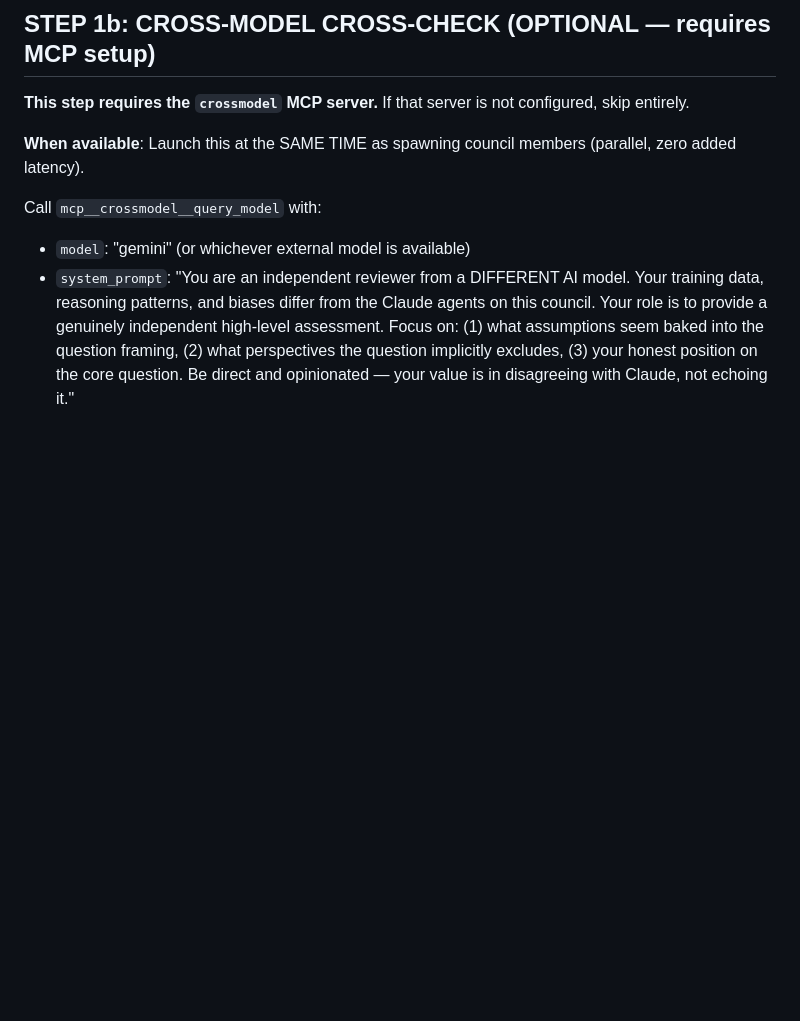
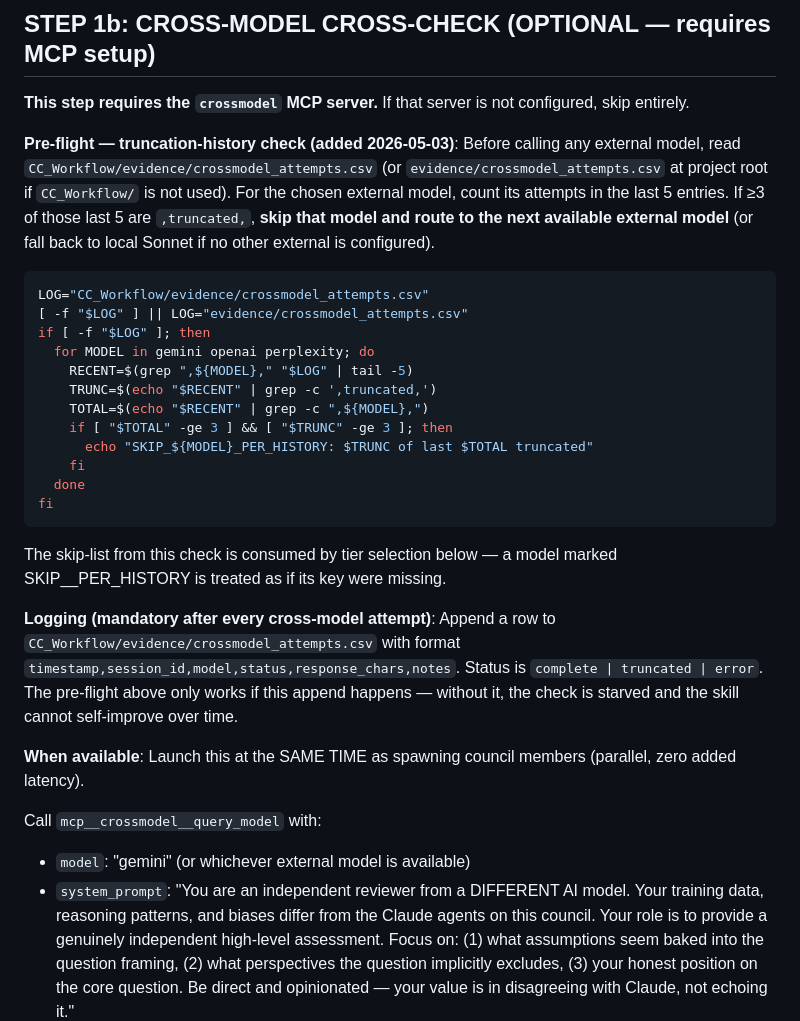
Before and after one commit to jbenhart44/Research-Toolkit, a Markdown page: shared/commands/coa.md, the part around the change. GitHub-like rendering; blank space fills up the shorter version.

````diff
--- a/shared/commands/coa.md
+++ b/shared/commands/coa.md
@@ -237,6 +237,27 @@ If the MCP server IS available and a persona specifies `model: gemini` (or anoth
 ## STEP 1b: CROSS-MODEL CROSS-CHECK (OPTIONAL — requires MCP setup)
 
 **This step requires the `crossmodel` MCP server.** If that server is not configured, skip entirely.
+
+**Pre-flight — truncation-history check (added 2026-05-03)**: Before calling any external model, read `CC_Workflow/evidence/crossmodel_attempts.csv` (or `evidence/crossmodel_attempts.csv` at project root if `CC_Workflow/` is not used). For the chosen external model, count its attempts in the last 5 entries. If ≥3 of those last 5 are `,truncated,`, **skip that model and route to the next available external model** (or fall back to local Sonnet if no other external is configured).
+
+```bash
+LOG="CC_Workflow/evidence/crossmodel_attempts.csv"
+[ -f "$LOG" ] || LOG="evidence/crossmodel_attempts.csv"
+if [ -f "$LOG" ]; then
+  for MODEL in gemini openai perplexity; do
+    RECENT=$(grep ",${MODEL}," "$LOG" | tail -5)
+    TRUNC=$(echo "$RECENT" | grep -c ',truncated,')
+    TOTAL=$(echo "$RECENT" | grep -c ",${MODEL},")
+    if [ "$TOTAL" -ge 3 ] && [ "$TRUNC" -ge 3 ]; then
+      echo "SKIP_${MODEL}_PER_HISTORY: $TRUNC of last $TOTAL truncated"
+    fi
+  done
+fi
+```
+
+The skip-list from this check is consumed by tier selection below — a model marked SKIP_<name>_PER_HISTORY is treated as if its key were missing.
+
+**Logging (mandatory after every cross-model attempt)**: Append a row to `CC_Workflow/evidence/crossmodel_attempts.csv` with format `timestamp,session_id,model,status,response_chars,notes`. Status is `complete | truncated | error`. The pre-flight above only works if this append happens — without it, the check is starved and the skill cannot self-improve over time.
 
 **When available**: Launch this at the SAME TIME as spawning council members (parallel, zero added latency).
 
````
Also changed, not shown: shared/commands/commit.md (+27 -0 lines).
